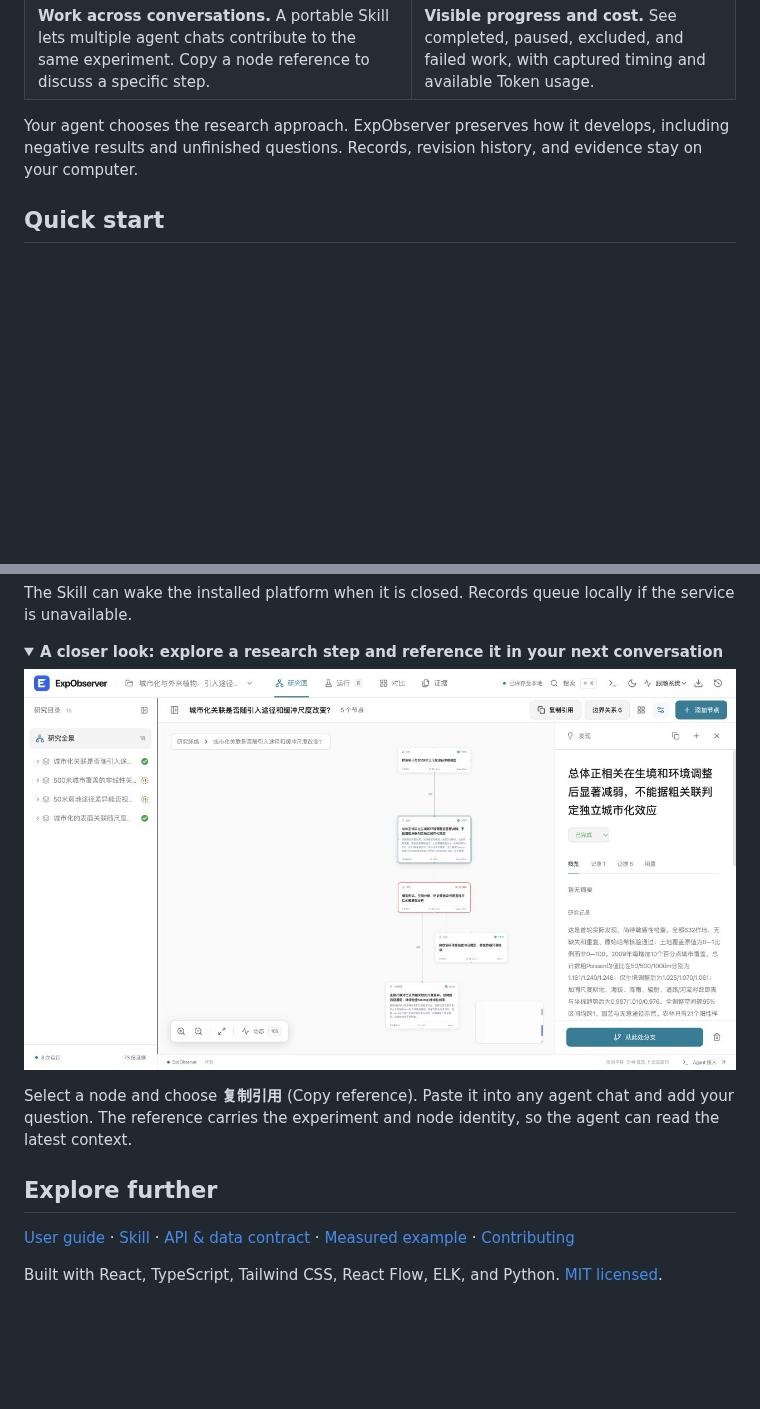
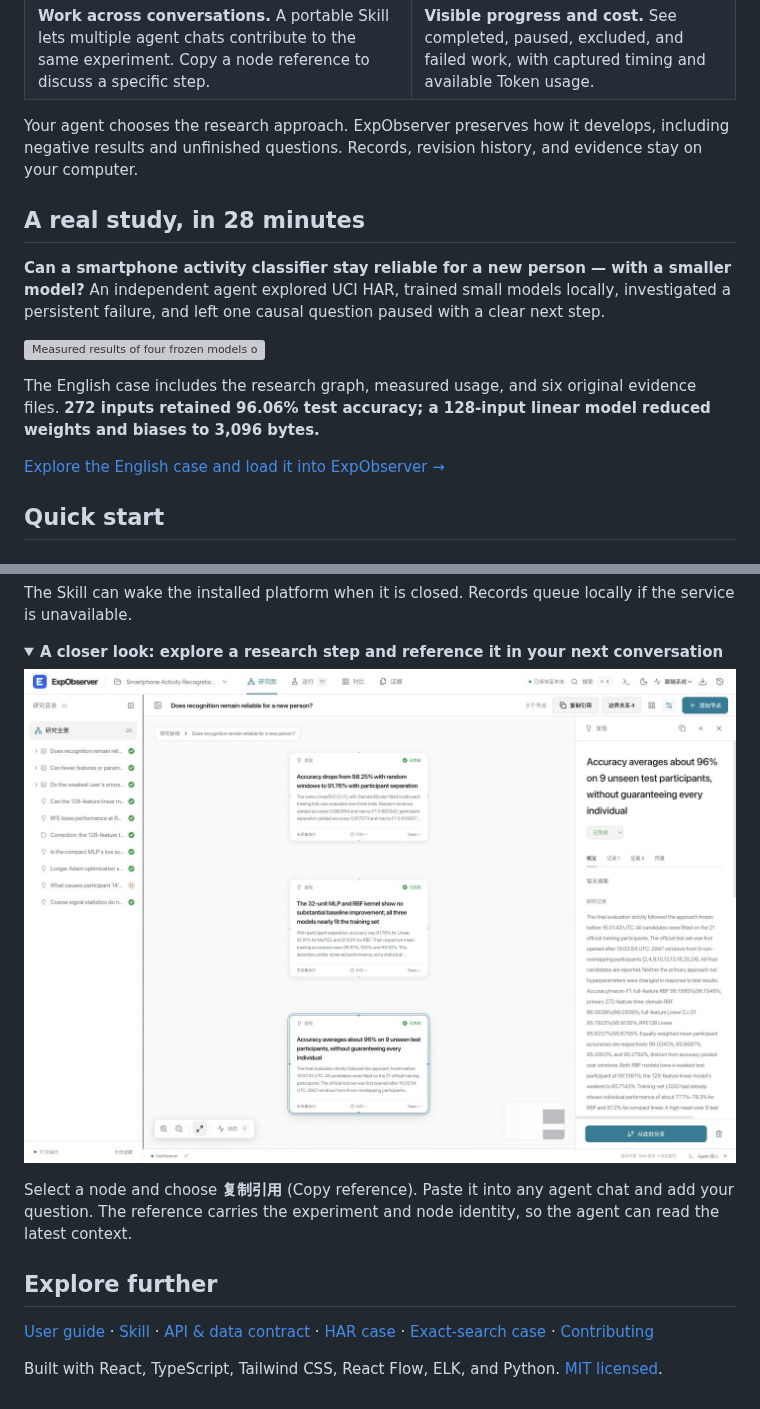
Before and after one commit to EuanTop/exp-observer, a Markdown page: README.md, 2 parts joined by grey strips. GitHub-like rendering; pictures changed too: docs/screenshots/har-study-details.png (added); folded sections open; blank space fills up the shorter version; grey boxes are pictures that could not be loaded.

Commit message:
Add real English HAR case and fix compact workspace layout

```diff
--- a/README.md
+++ b/README.md
@@ -29,6 +29,16 @@
 
 Your agent chooses the research approach. ExpObserver preserves how it develops, including negative results and unfinished questions. Records, revision history, and evidence stay on your computer.
 
+## A real study, in 28 minutes
+
+**Can a smartphone activity classifier stay reliable for a new person — with a smaller model?** An independent agent explored UCI HAR, trained small models locally, investigated a persistent failure, and left one causal question paused with a clear next step.
+
+![Measured results of four frozen models on unseen test participants](examples/har-study/evidence/test-results.png)
+
+The English case includes the research graph, measured usage, and six original evidence files. **272 inputs retained 96.06% test accuracy; a 128-input linear model reduced weights and biases to 3,096 bytes.**
+
+[Explore the English case and load it into ExpObserver →](examples/har-study/README.md)
+
 ## Quick start
 
 ### Ask your agent
@@ -54,7 +64,7 @@ The Skill can wake the installed platform when it is closed. Records queue local
 <details>
 <summary><strong>A closer look: explore a research step and reference it in your next conversation</strong></summary>
 
-![A selected research node with its details and the copy-reference action](docs/screenshots/node-details.png)
+![An English HAR research finding with its original analysis and the copy-reference action](docs/screenshots/har-study-details.png)
 
 Select a node and choose **复制引用** (Copy reference). Paste it into any agent chat and add your question. The reference carries the experiment and node identity, so the agent can read the latest context.
 
@@ -62,6 +72,6 @@ Select a node and choose **复制引用** (Copy reference). Paste it into any ag
 
 ## Explore further
 
-[User guide](docs/usage.md) · [Skill](skills/exp-observer/SKILL.md) · [API & data contract](docs/contract.md) · [Measured example](examples/real-study/report.md) · [Contributing](CONTRIBUTING.md)
+[User guide](docs/usage.md) · [Skill](skills/exp-observer/SKILL.md) · [API & data contract](docs/contract.md) · [HAR case](examples/har-study/README.md) · [Exact-search case](examples/real-study/report.md) · [Contributing](CONTRIBUTING.md)
 
 Built with React, TypeScript, Tailwind CSS, React Flow, ELK, and Python. [MIT licensed](LICENSE).
```
Also changed, not shown: docs/usage.md (+2 -0 lines), examples/har-study/README.md (added, +55 -0 lines), 15 other files.
